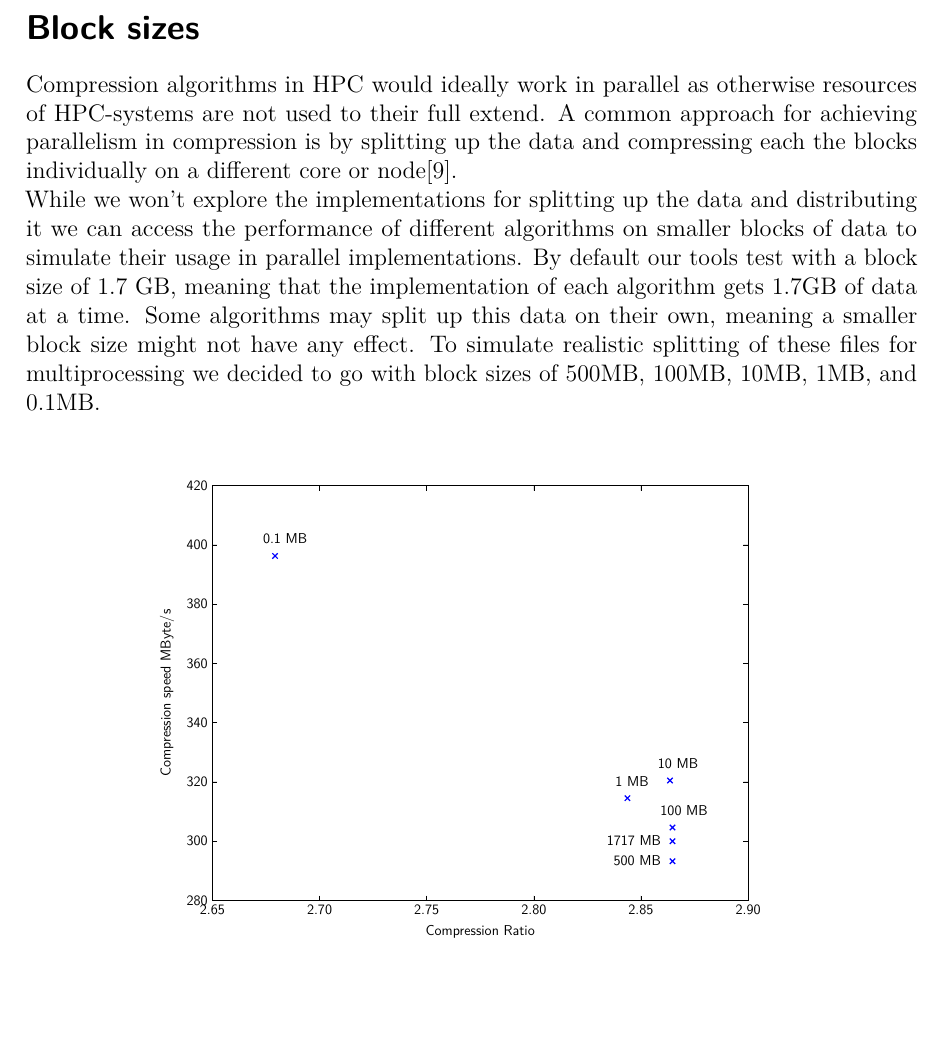
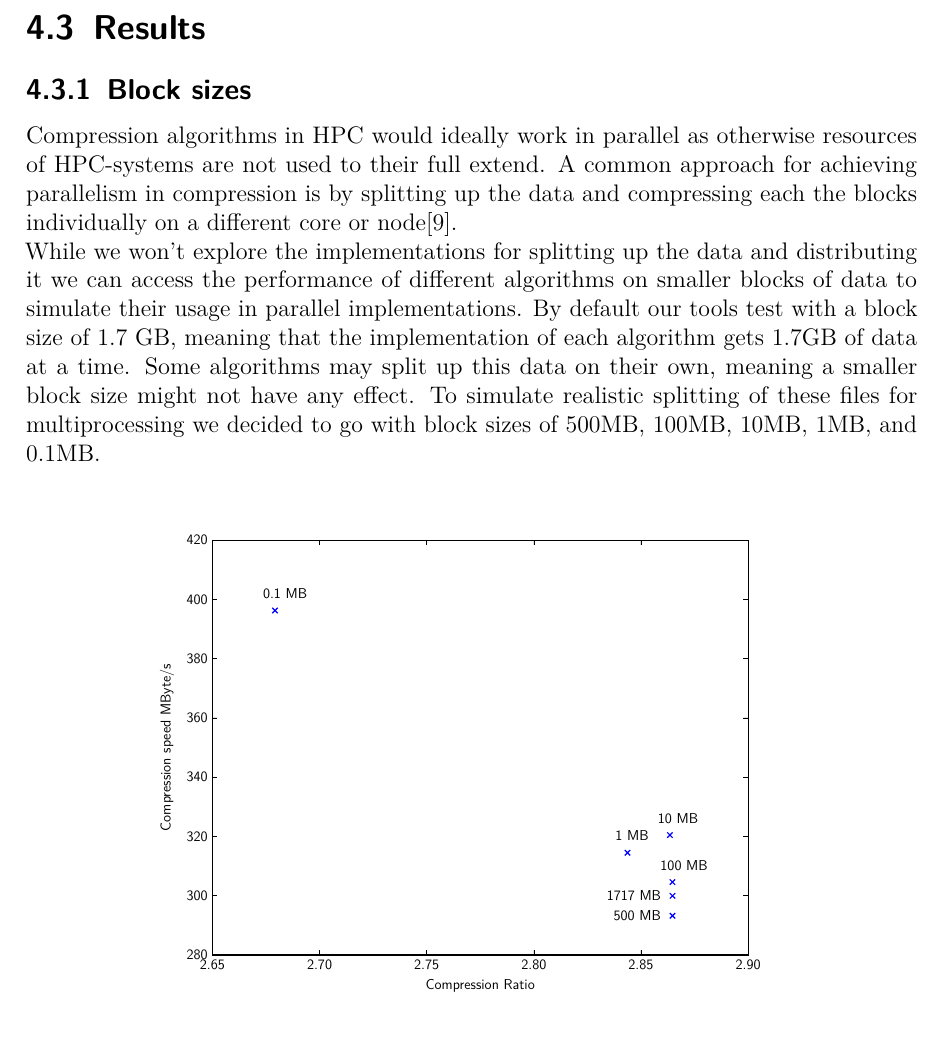
Before and after one commit to hatzel/pre, a LaTeX document (Bericht/bericht.tex): part of page 10 of 29, cut at the place of the change, the shorter picture padded with empty space. Compiled offline with pdfLaTeX.

Commit message:
bericht: move block size graph into results section

```diff
--- a/Bericht/bericht.tex
+++ b/Bericht/bericht.tex
@@ -250,7 +250,13 @@ Our final data set is the Silesia compression Corpus\footnote{\url{http://sun.ae
 \\
 
 \newpage
-\section*{Block sizes}
+
+\FloatBarrier
+\section{Results}
+\label{Results}
+
+
+\subsection{Block sizes}
 Compression algorithms in HPC would ideally work in parallel as otherwise resources of HPC-systems are not used to their full extend.
 A common approach for achieving parallelism in compression is by splitting up the data and compressing each the blocks individually on a different core or node\cite{BenComp}. \\
 While we won't explore the implementations for splitting up the data and distributing it we can access the performance of different algorithms on smaller blocks of data to simulate their usage in parallel implementations.
```
Also changed, not shown: Bericht/bericht.tex (4 more changed lines).
